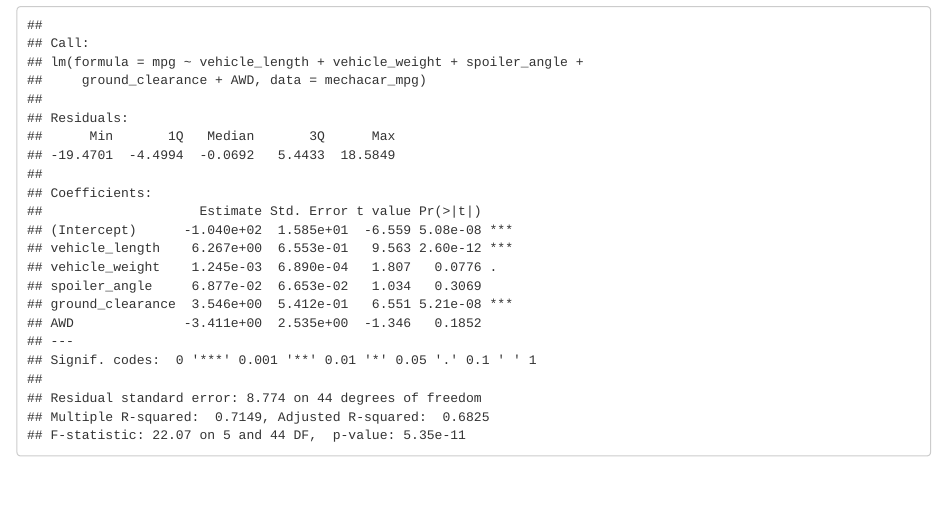
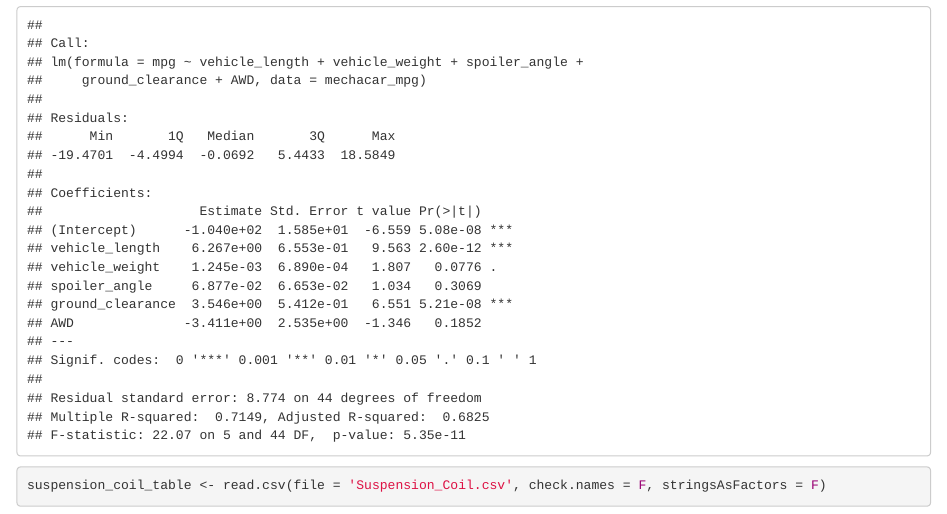
Before and after one commit to BrandonClark65/MechaCar_Statistical_Analysis, an R Markdown document (MechaCarChallenge.Rmd): the page in a window 1100 px wide, from 830 px down. Rendered offline with R 4.5, knitr and Pandoc, with nearby package versions.

Commit message:
import data

````diff
--- a/MechaCarChallenge.Rmd
+++ b/MechaCarChallenge.Rmd
@@ -19,3 +19,6 @@ lm(mpg~vehicle_length+vehicle_weight+spoiler_angle+ground_clearance+AWD,data=mec
 # Determine p-value and r-squared values using summary()
 summary(lm(mpg~vehicle_length+vehicle_weight+spoiler_angle+ground_clearance+AWD,data=mechacar_mpg))
 ```
+```{r}
+suspension_coil_table <- read.csv(file = 'Suspension_Coil.csv', check.names = F, stringsAsFactors = F)
+```
````
